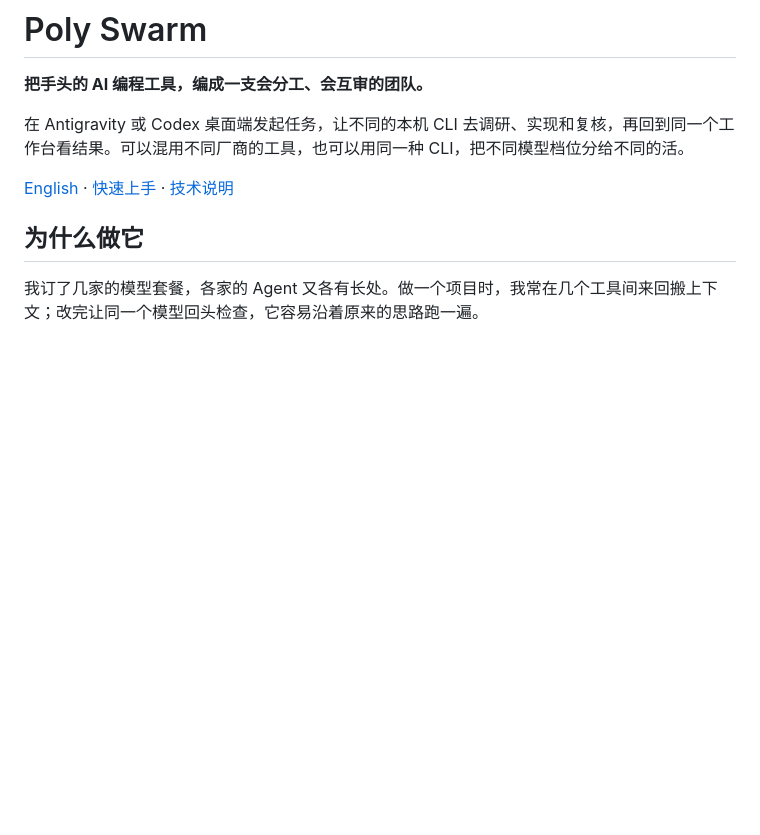
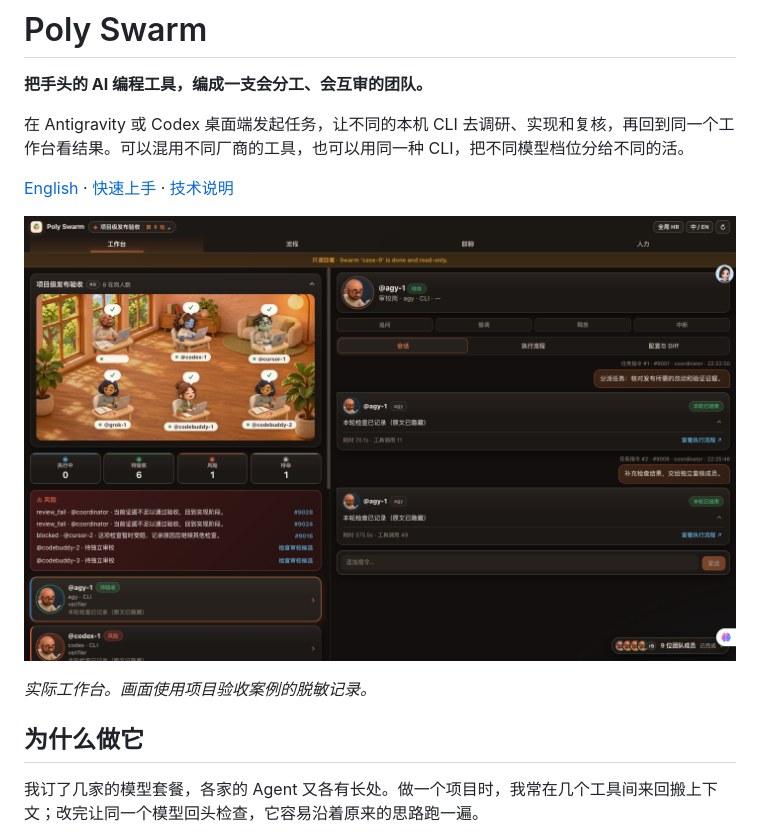
Before and after one commit to 983033995/poly-swarm, a Markdown page: README.md, the part around the change. Rendered like a GitHub page; pictures changed too: docs/media/workbench.png (added); blank space fills up the shorter version.

Commit message:
Show the Poly Swarm workbench in the README

```diff
--- a/README.md
+++ b/README.md
@@ -5,6 +5,10 @@
 在 Antigravity 或 Codex 桌面端发起任务，让不同的本机 CLI 去调研、实现和复核，再回到同一个工作台看结果。可以混用不同厂商的工具，也可以用同一种 CLI，把不同模型档位分给不同的活。
 
 [English](README.en.md) · [快速上手](#快速上手) · [技术说明](docs/technical-reference.md)
+
+![Poly Swarm 工作台：成员席位、状态和单轮执行记录](docs/media/workbench.png)
+
+*实际工作台。画面使用项目验收案例的脱敏记录。*
 
 ## 为什么做它
 
```
Also changed, not shown: README.en.md (+4 -0 lines).
